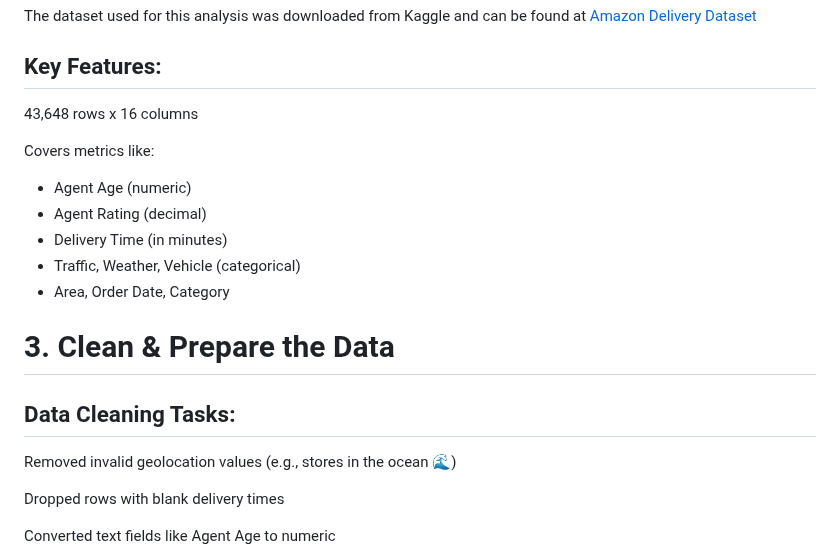
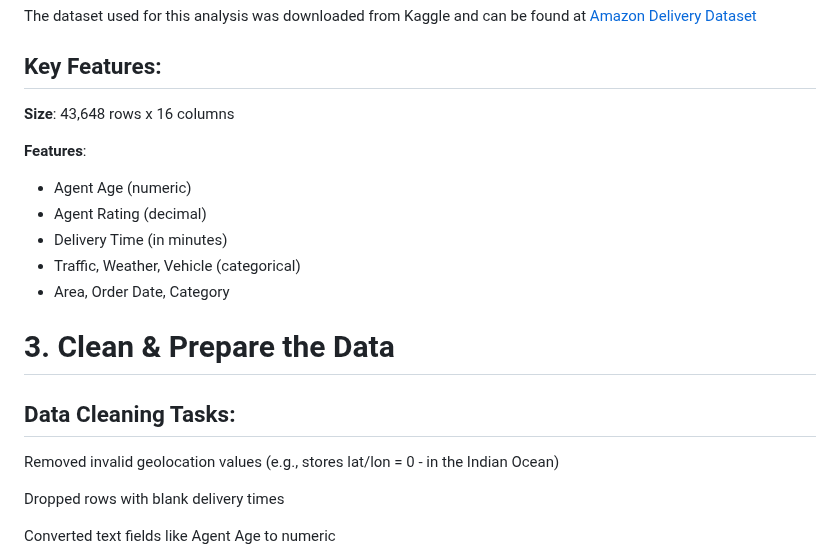
Before and after one commit to ShaunJPartridge/Data-Analytics-Portfolio, a Markdown page: Power BI/Using BI to Optimize Last-Mile Logistics/README.md, the part around one of its changes. Rendered like a GitHub page.

```diff
--- a/Power BI/Using BI to Optimize Last-Mile Logistics/README.md
+++ b/Power BI/Using BI to Optimize Last-Mile Logistics/README.md
@@ -21,9 +21,9 @@ The dataset used for this analysis was downloaded from Kaggle and can be found a
 
 ## Key Features:
 
-43,648 rows x 16 columns
+**Size**: 43,648 rows x 16 columns
 
-Covers metrics like:
+**Features**:
 
  - Agent Age (numeric)
  - Agent Rating (decimal)
@@ -35,7 +35,7 @@ Covers metrics like:
 
 ## Data Cleaning Tasks:
 
-   Removed invalid geolocation values (e.g., stores in the ocean 🌊)
+   Removed invalid geolocation values (e.g., stores lat/lon = 0 - in the Indian Ocean)
 
    Dropped rows with blank delivery times
 
```
Also changed, not shown: other parts of Power BI/Using BI to Optimize Last-Mile Logistics/README.md (+4 -0 lines).
